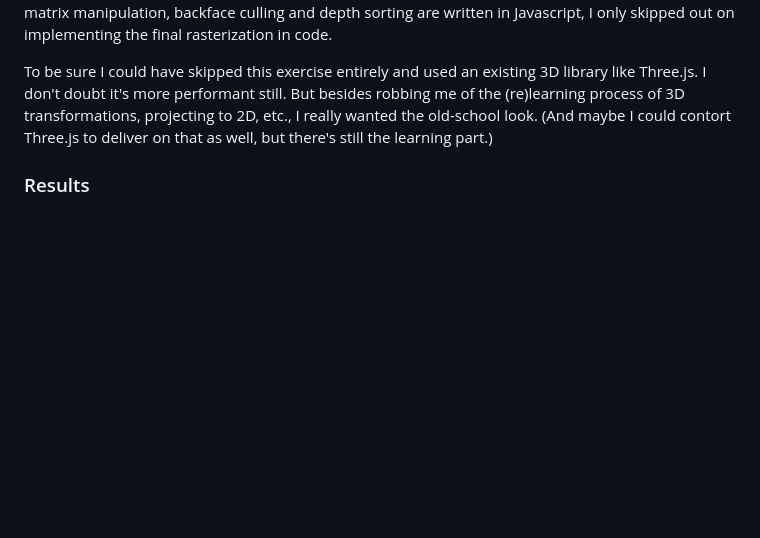
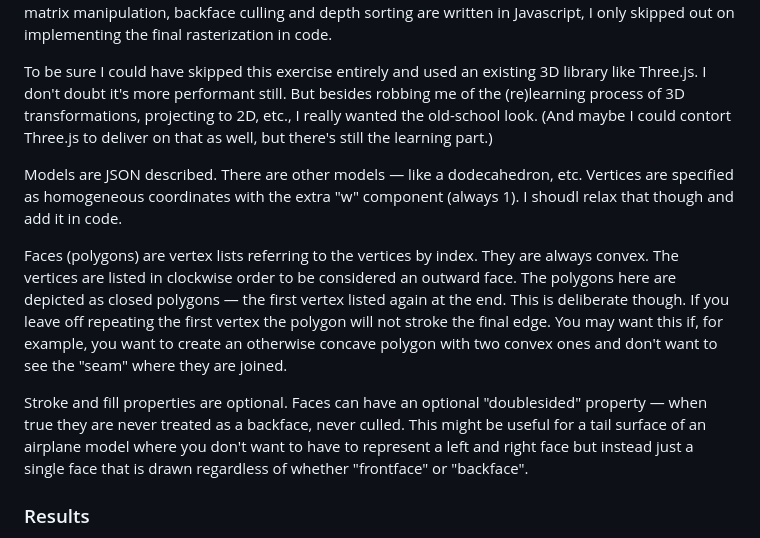
Before and after one commit to EngineersNeedArt/Phosphor3D, a Markdown page: README.md, the part around the change. Rendered like a GitHub page; blank space fills up the shorter version.

```diff
--- a/README.md
+++ b/README.md
@@ -17,6 +17,12 @@ In fact though I did not re-implement Bresenham's algorithm because I wanted the
 
 To be sure I could have skipped this exercise entirely and used an existing 3D library like Three.js. I don't doubt it's more performant still. But besides robbing me of the (re)learning process of 3D transformations, projecting to 2D, etc., I really wanted the old-school look. (And maybe I could contort Three.js to deliver on that as well, but there's still the learning part.)
 
+Models are JSON described. There are other models — like a dodecahedron, etc. Vertices are specified as homogeneous coordinates with the extra "w" component (always 1). I shoudl relax that though and add it in code.
+
+Faces (polygons) are vertex lists referring to the vertices by index. They are always convex. The vertices are listed in clockwise order to be considered an outward face. The polygons here are depicted as closed polygons — the first vertex listed again at the end. This is deliberate though. If you leave off repeating the first vertex the polygon will not stroke the final edge. You may want this if, for example, you want to create an otherwise concave polygon with two convex ones and don't want to see the "seam" where they are joined.
+
+Stroke and fill properties are optional. Faces can have an optional "doublesided" property — when true they are never treated as a backface, never culled. This might be useful for a tail surface of an airplane model where you don't want to have to represent a left and right face but instead just a single face that is drawn regardless of whether "frontface" or "backface".
+
 ### Results
 
 There's still something "not right" about the code. It turned out that the projection to 2D presented in Radtke & Lampton's book was pretty crude, causing significant distortion to any object not dead-center. Maybe a little too 80's for me. So with the help of our always-happy-to-please AI I was able to piece together projection code using a proper perspective matrix. But as I say, there are still issues I can't quite nail down.
```
